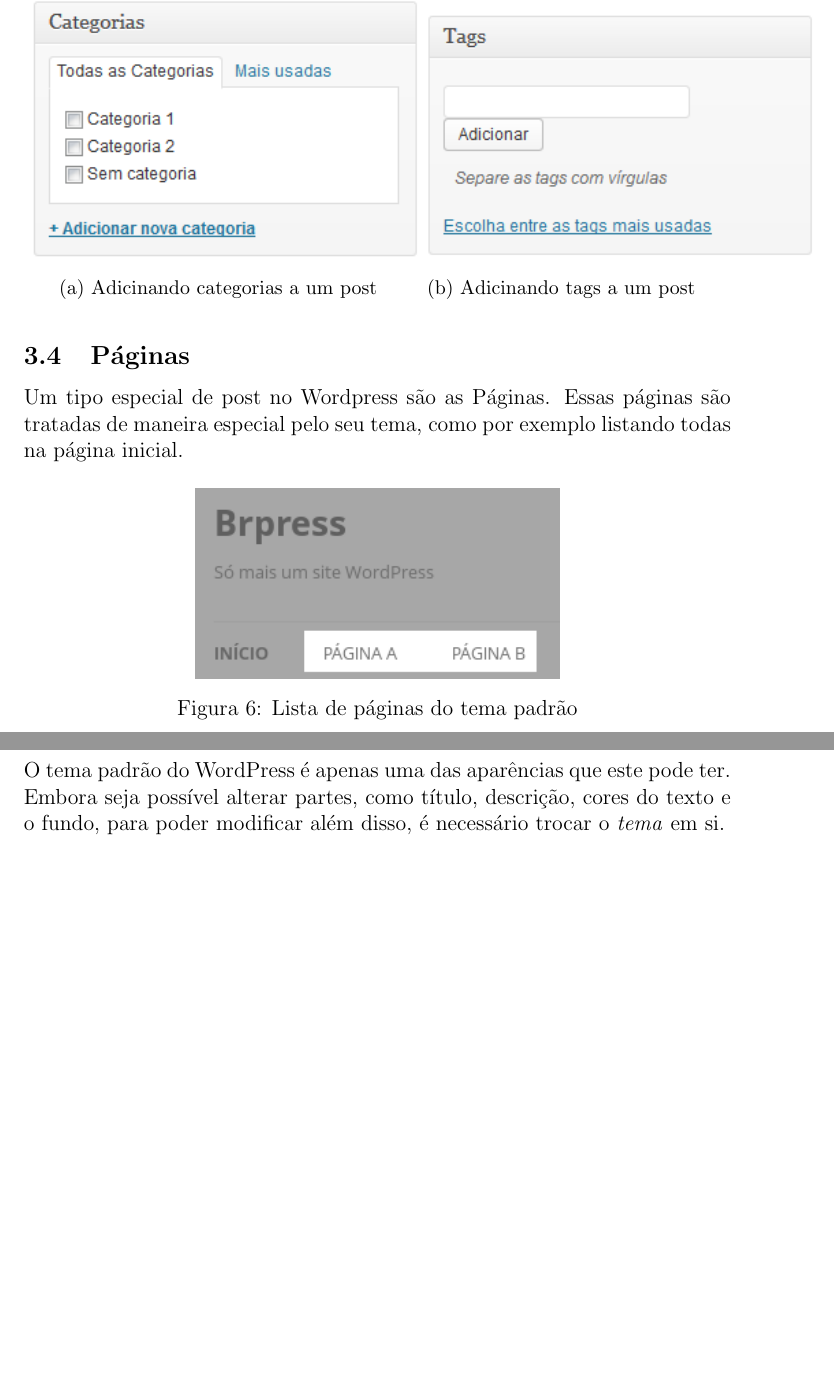
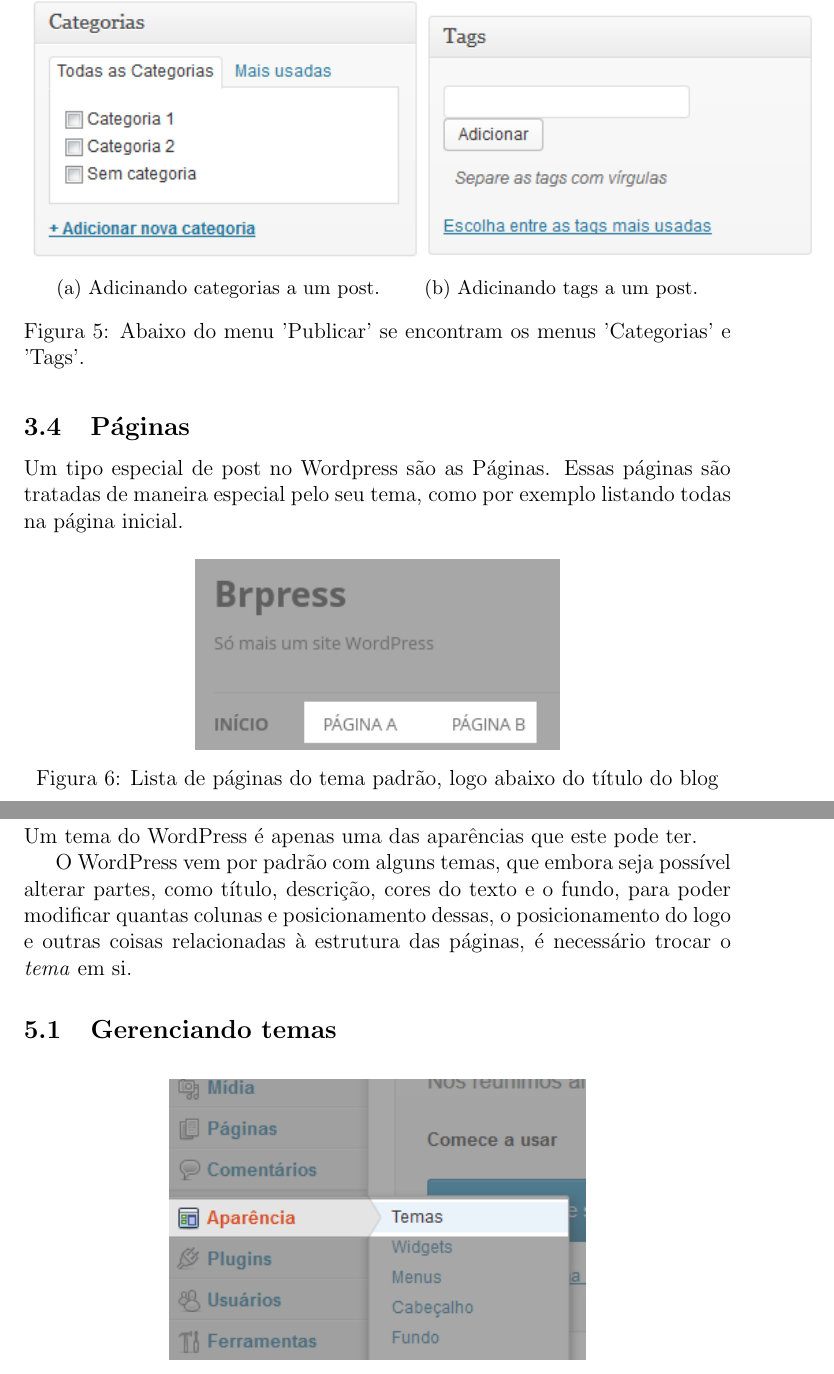
Before and after one commit to uspgamedev/Tutoriais, a LaTeX document (wordpress/apostila-wordpress.tex): two parts of pages 8 and 13 of 15 before the commit and two parts of pages 8 and 14 of 15 after it, joined at a grey line, cut so that both start at the same text, the shorter picture padded with empty space. Compiled offline with pdfLaTeX.

Commit message:
Melhorando descrição das imagens, texto sobre Temas.

```diff
--- a/wordpress/apostila-wordpress.tex
+++ b/wordpress/apostila-wordpress.tex
@@ -145,13 +145,14 @@
 			\begin{subfigure}{.55\textwidth}
 				\centering
 				\includegraphics{categorias1.png}
-				\caption{Adicinando categorias a um post}
+				\caption{Adicinando categorias a um post.}
 			\end{subfigure}
 			\begin{subfigure}{.4\textwidth}
 				\centering
 				\includegraphics{tags1.png}
-				\caption{Adicinando tags a um post}
+				\caption{Adicinando tags a um post.}
 			\end{subfigure}
+			\caption{Abaixo do menu 'Publicar' se encontram os menus 'Categorias' e 'Tags'.}
 		\end{figure}
 
 	\subsection{Páginas}
@@ -161,7 +162,7 @@
 		\begin{figure}[H]
 			\centering
 			\includegraphics{page1.png}
-			\caption{Lista de páginas do tema padrão}
+			\caption{Lista de páginas do tema padrão, logo abaixo do título do blog}
 		\end{figure}
 
 \clearpage
@@ -232,7 +234,10 @@
 \section{Temas}
-	O tema padrão do WordPress é apenas uma das aparências que este pode ter. Embora
-	seja possível alterar partes, como título, descrição, cores do texto e o fundo, para poder
-	modificar além disso, é necessário trocar o \textit{tema} em si.
+	Um tema do WordPress é apenas uma das aparências que este pode ter.
+
+	O WordPress vem por padrão com alguns temas, que embora seja possível alterar partes,
+	como título, descrição, cores do texto e o fundo, para poder modificar quantas colunas
+	e posicionamento dessas, o posicionamento do logo e outras coisas relacionadas à estrutura
+	das páginas, é necessário trocar o \textit{tema} em si.
 
 	%TODO: falar mais sobre temas! subsection sobre Suffision?
 
```
Also changed, not shown: wordpress/apostila-wordpress.tex (20 more changed lines).
